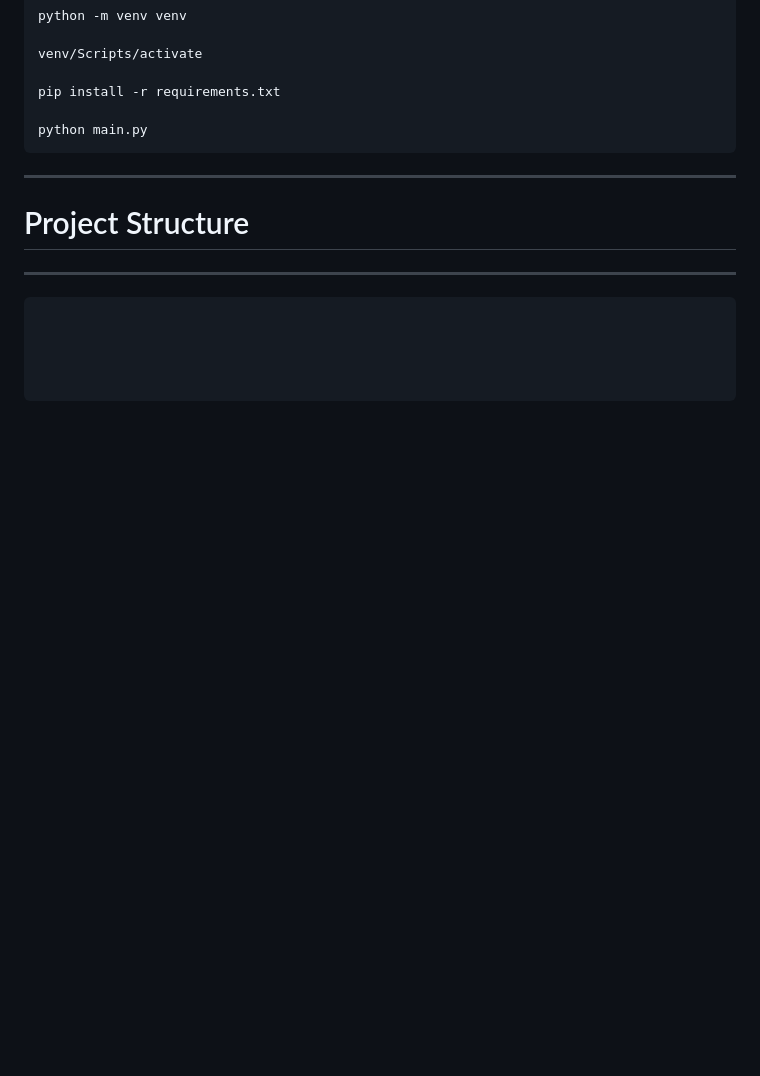
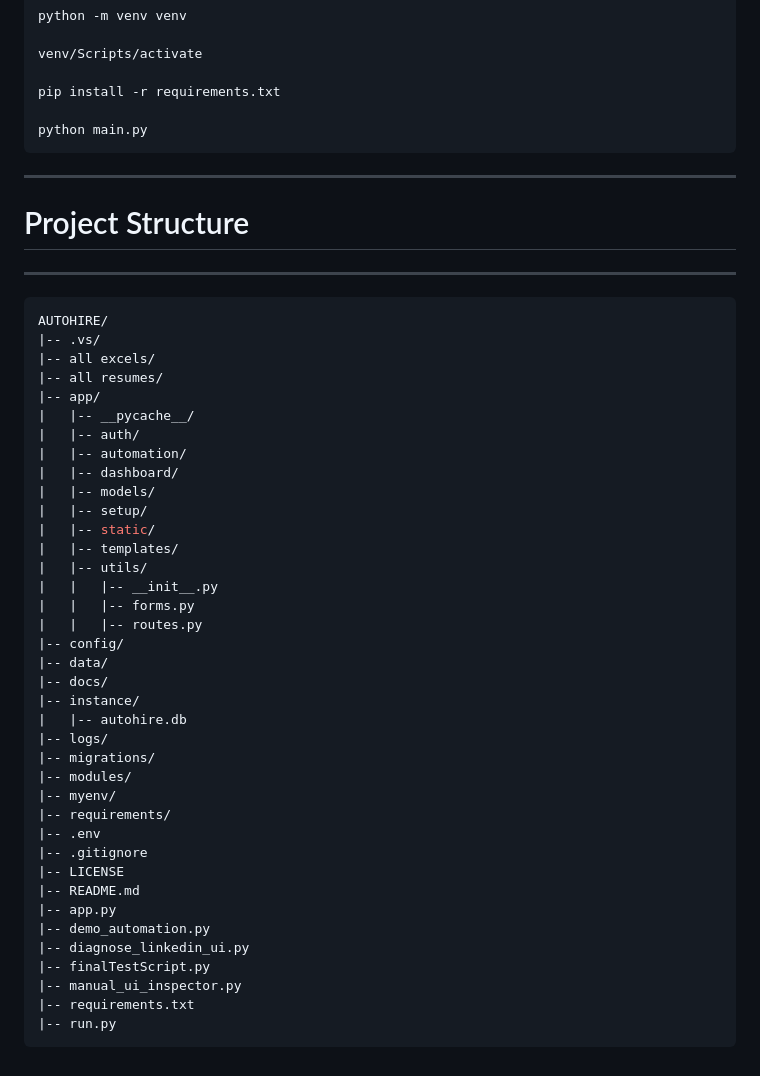
Before and after one commit to ShakeebSk/AutoHire-Intelligent-Job-Application-System, a Markdown page: README.md, the part around the change. Drawn GitHub-style; blank space fills up the shorter version.

````diff
--- a/README.md
+++ b/README.md
@@ -145,8 +145,42 @@ python main.py
 # Project Structure
 ---
 ```ini
-
-
-
-
+AUTOHIRE/
+|-- .vs/
+|-- all excels/
+|-- all resumes/
+|-- app/
+|   |-- __pycache__/
+|   |-- auth/
+|   |-- automation/
+|   |-- dashboard/
+|   |-- models/
+|   |-- setup/
+|   |-- static/
+|   |-- templates/
+|   |-- utils/
+|   |   |-- __init__.py
+|   |   |-- forms.py
+|   |   |-- routes.py
+|-- config/
+|-- data/
+|-- docs/
+|-- instance/
+|   |-- autohire.db
+|-- logs/
+|-- migrations/
+|-- modules/
+|-- myenv/
+|-- requirements/
+|-- .env
+|-- .gitignore
+|-- LICENSE
+|-- README.md
+|-- app.py
+|-- demo_automation.py
+|-- diagnose_linkedin_ui.py
+|-- finalTestScript.py
+|-- manual_ui_inspector.py
+|-- requirements.txt
+|-- run.py
 ```
````
